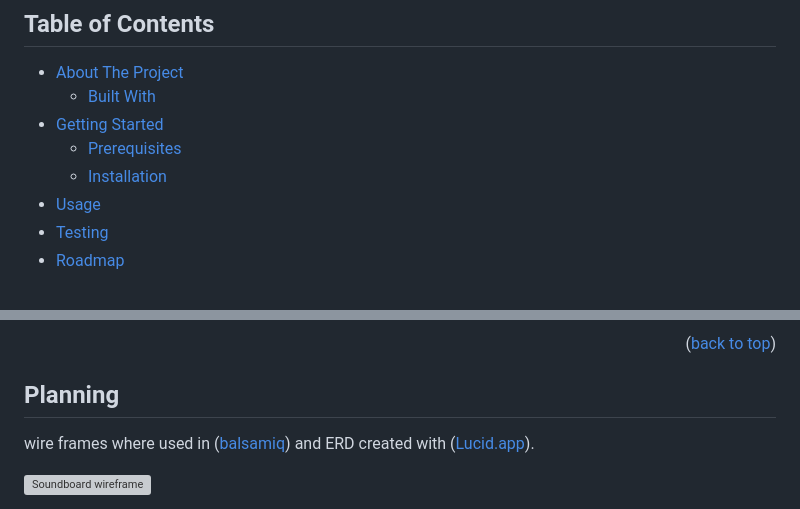
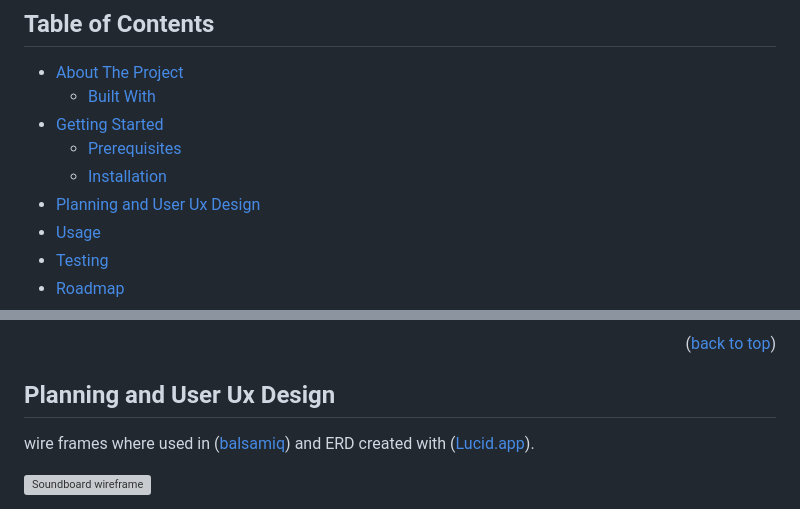
Before and after one commit to MarshallJD1/SoundScapers, a Markdown page: README.md, 2 parts joined by grey strips. Rendered like a GitHub page; grey boxes are pictures that could not be loaded.

```diff
--- a/README.md
+++ b/README.md
@@ -13,6 +13,7 @@ Deployed Site :  (https://soundscapers-515cda02218b.herokuapp.com/)
 - [Getting Started](#getting-started)
   - [Prerequisites](#prerequisites)
   - [Installation](#installation)
+- [Planning and User Ux Design](#planning-and-User-Ux-Design)
 - [Usage](#usage)
 - [Testing](#testing)
 - [Roadmap](#roadmap)
@@ -123,7 +124,7 @@ A bar will show the progress and then a wav file will be added to your downloads
 
 <p align="right">(<a href="#readme-top">back to top</a>)</p>
 
-## Planning
+## Planning and User Ux Design
 
 wire frames where used in ([balsamiq](https://www.balsamiq.com)) and ERD created with ([Lucid.app](https://www.lucid.app)).
 
```
